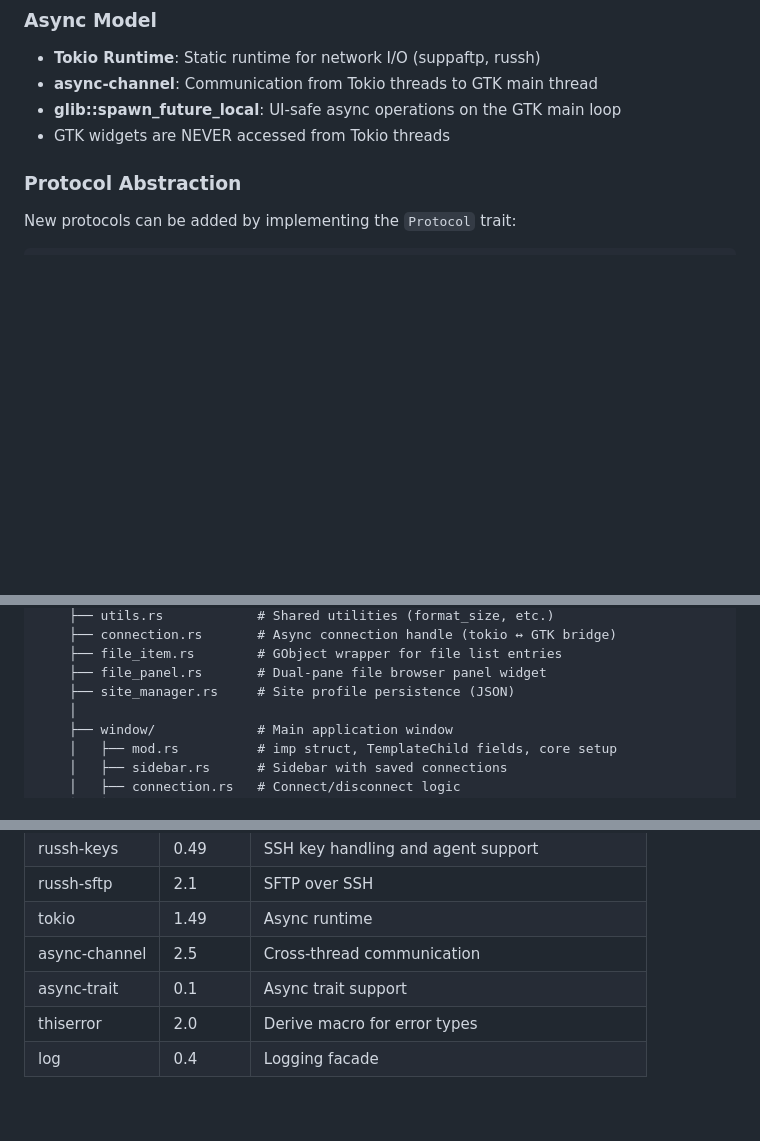
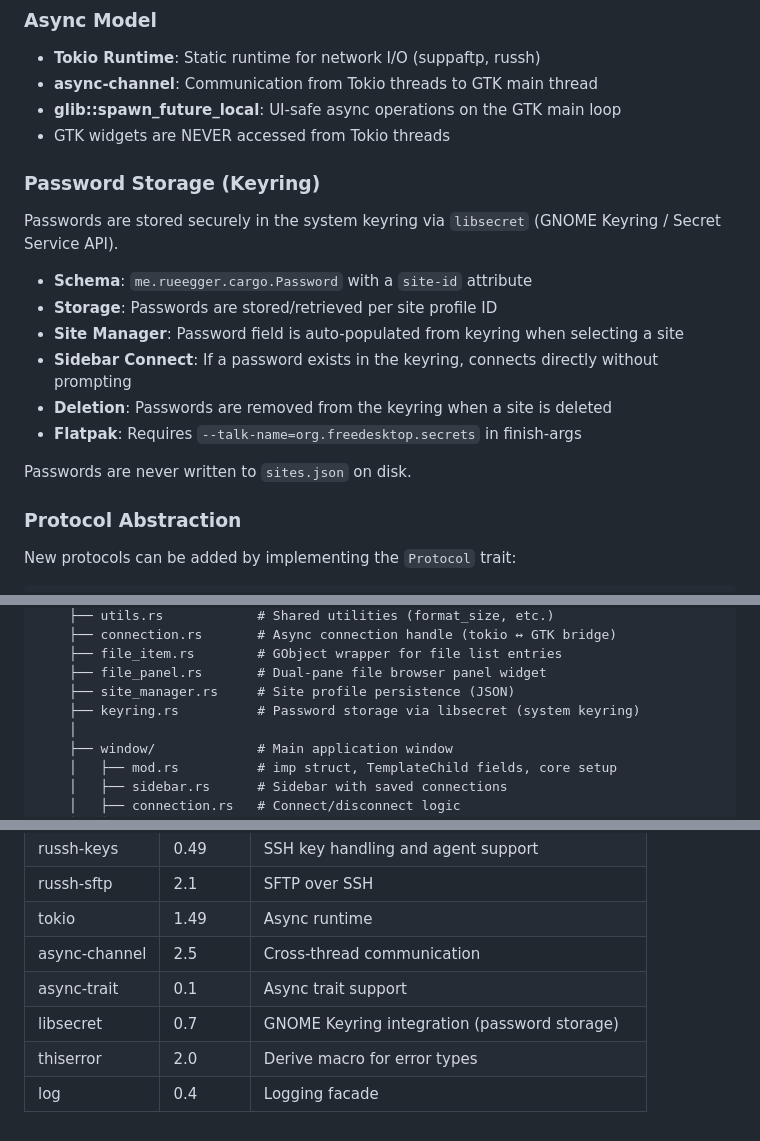
Before and after one commit to srueegger/me.rueegger.cargo, a Markdown page: TECSTUFF.md, 3 parts joined by grey strips. Drawn GitHub-style; blank space fills up the shorter version.

Commit message:
docs: add password storage details using system keyring to TECSTUFF.md

```diff
--- a/TECSTUFF.md
+++ b/TECSTUFF.md
@@ -57,6 +57,19 @@ See `CargoWindow` for the reference implementation.
 - **async-channel**: Communication from Tokio threads to GTK main thread
 - **glib::spawn_future_local**: UI-safe async operations on the GTK main loop
 - GTK widgets are NEVER accessed from Tokio threads
+
+### Password Storage (Keyring)
+
+Passwords are stored securely in the system keyring via `libsecret` (GNOME Keyring / Secret Service API).
+
+- **Schema**: `me.rueegger.cargo.Password` with a `site-id` attribute
+- **Storage**: Passwords are stored/retrieved per site profile ID
+- **Site Manager**: Password field is auto-populated from keyring when selecting a site
+- **Sidebar Connect**: If a password exists in the keyring, connects directly without prompting
+- **Deletion**: Passwords are removed from the keyring when a site is deleted
+- **Flatpak**: Requires `--talk-name=org.freedesktop.secrets` in finish-args
+
+Passwords are never written to `sites.json` on disk.
 
 ### Protocol Abstraction
 
@@ -233,6 +246,7 @@ me.rueegger.cargo/
     ├── file_item.rs        # GObject wrapper for file list entries
     ├── file_panel.rs       # Dual-pane file browser panel widget
     ├── site_manager.rs     # Site profile persistence (JSON)
+    ├── keyring.rs          # Password storage via libsecret (system keyring)
     │
     ├── window/             # Main application window
     │   ├── mod.rs          # imp struct, TemplateChild fields, core setup
@@ -318,5 +332,6 @@ Periodically audit `Cargo.toml` and update any outdated dependencies.
 | tokio | 1.49 | Async runtime |
 | async-channel | 2.5 | Cross-thread communication |
 | async-trait | 0.1 | Async trait support |
+| libsecret | 0.7 | GNOME Keyring integration (password storage) |
 | thiserror | 2.0 | Derive macro for error types |
 | log | 0.4 | Logging facade |
```
